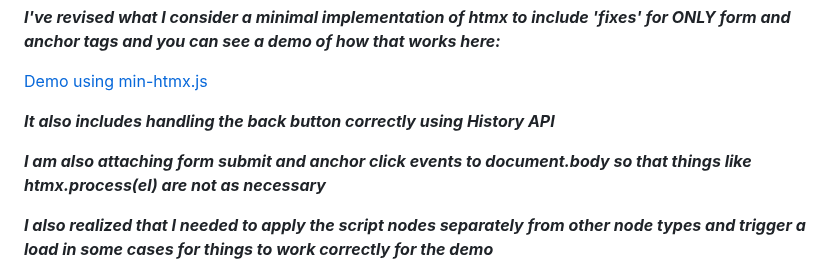
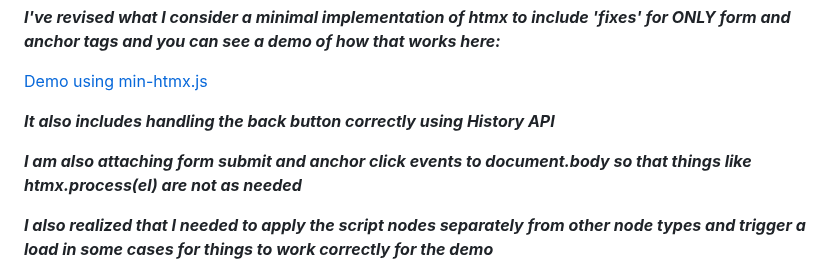
Before and after one commit to jay23606/minimal-htmx, a Markdown page: README.md, the part around the change. GitHub-like rendering.

```diff
--- a/README.md
+++ b/README.md
@@ -8,7 +8,7 @@ A minimal implementation of HTMX that I am writing to understand how HTMX might
 
 ***It also includes handling the back button correctly using History API***
 
-***I am also attaching form submit and anchor click events to document.body so that things like htmx.process(el) are not as necessary***
+***I am also attaching form submit and anchor click events to document.body so that things like htmx.process(el) are not as needed***
 
 ***I also realized that I needed to apply the script nodes separately from other node types and trigger a load in some cases for things to work correctly for the demo***
 
```
